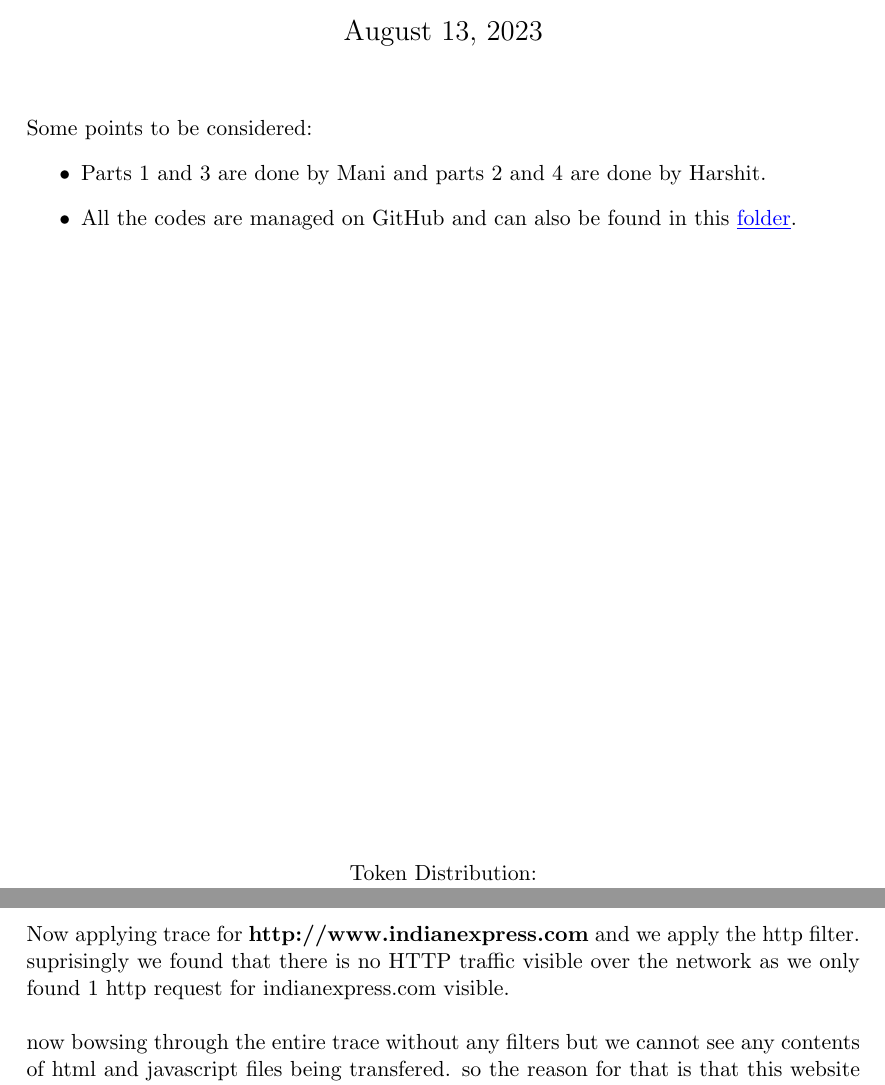
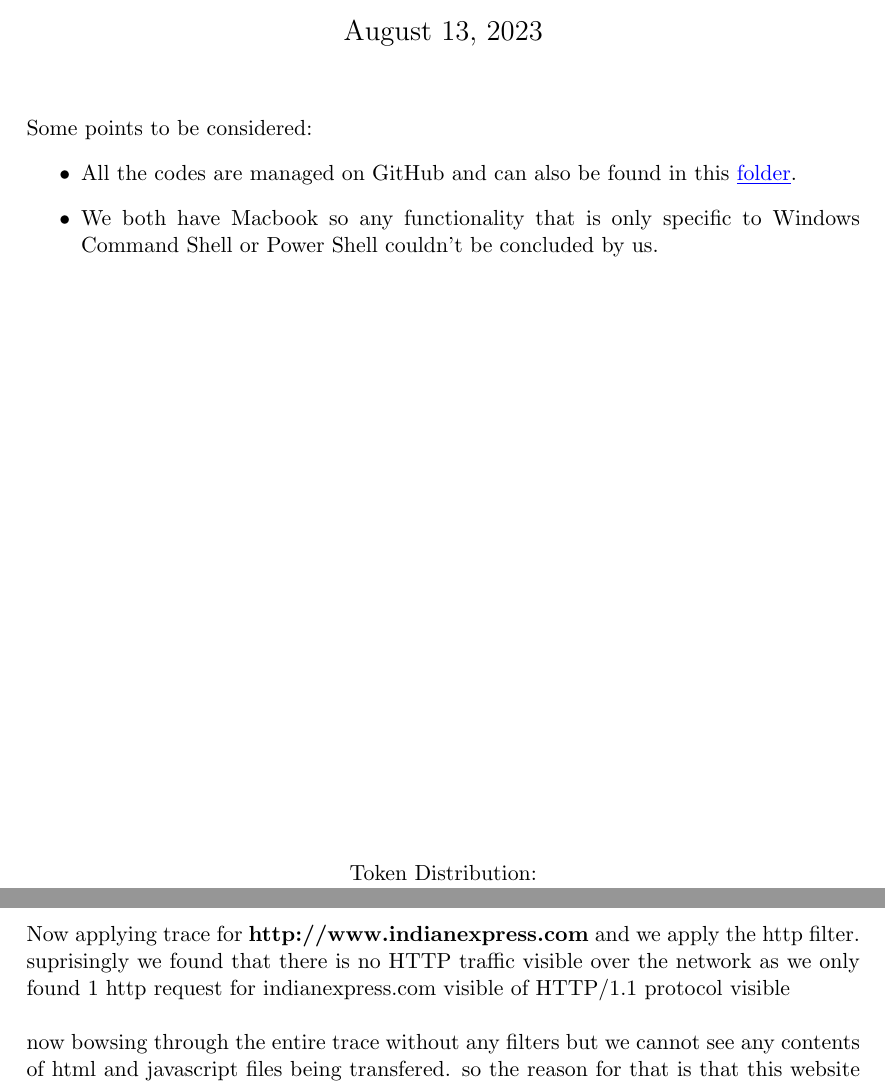
Before and after one commit to mani-sarthak/COL334_Computer_Networks, a LaTeX problem sheet (assignment1/main.tex): two parts of pages 1 and 16 of 16, joined at a grey line, cut so that both start at the same text. Compiled offline with pdfLaTeX; a LaTeX package or settings file that is missing is left out.

Commit message:
updated doc

```diff
--- a/assignment1/main.tex
+++ b/assignment1/main.tex
@@ -46,8 +46,9 @@ Some points to be considered:
     % \item All the plots are generated from the Python matplotlib library, the code for which is provided \href{https://drive.google.com/drive/folders/1ggkQp2t3NUP2j-lU_Dst7DpPSrZ3AbAS?usp=sharing}{\textcolor{blue}{here}} (in the file named run.py see createPlot).
     % \item The summary containing the data of time taken (in ns) is \href{https://drive.google.com/file/d/1tbcX3iz1-sOLc5bymLP_e-yGbUJjtBvu/view?usp=sharing}{\textcolor{blue}{here}}.
     % \item The plots used in the report can be seen \href{https://drive.google.com/drive/folders/170nIbyIFCMwzpfevd__3WixwtmWZnnlW?usp=share_link}{\textcolor{blue}{here}}.
-    \item Parts 1 and 3 are done by Mani and parts 2 and 4 are done by Harshit.
+
     \item All the codes are managed on GitHub and can also be found in this \href{https://drive.google.com/drive/folders/1QKKCJGQ5x3ZLXGFgR8Z5mXXcyV3pBJWg?usp=sharing}{\underline{folder}}.
+    \item We both have Macbook so any functionality that is only specific to Windows Command Shell or Power Shell couldn't be concluded by us.
 
 
 
@@ -396,7 +397,7 @@ Now we apply the ((ip.src==192.168.1.3 \&\& ip.dst==10.7.174.111) or (ip.src==10
     \item Yes, as stated above multiple HTTP content being fetched over same TCP connection due to the fact the HTTP/1.1 protocol is present and its ability to reuse existing connections for multiple requests to reduce latency.
 \end{itemize}
 \subsection{Part d}
-Now applying trace for \textbf{http://www.indianexpress.com} and we apply the http filter. suprisingly we found that there is no HTTP traffic visible over the network as we only found 1 http request for indianexpress.com visible. \\ \\
+Now applying trace for \textbf{http://www.indianexpress.com} and we apply the http filter. suprisingly we found that there is no HTTP traffic visible over the network as we only found 1 http request for indianexpress.com visible of HTTP/1.1 protocol visible \\ \\
 now bowsing through the entire trace without any filters but we cannot see any contents of html and javascript files being transfered. so the reason for that is that this website and many other uses \textbf{HTTP secure}  which encrypts the traffic, making it difficult to directly see the contents of the transferred files in plaintext. \\ \\
 therefore we are not able to view the HTTP traffic like the act4d.iitd.ac.in
 \newpage
```
Also changed, not shown: assignment1/2021CS10095_2021CS10552_Assignment1.pdf.
